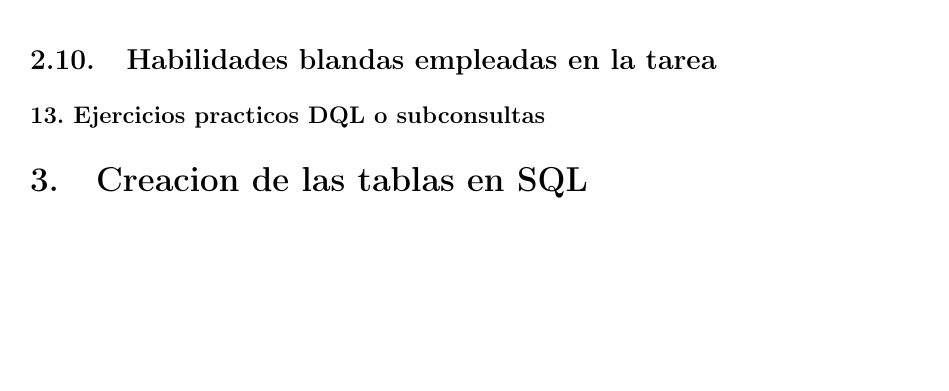
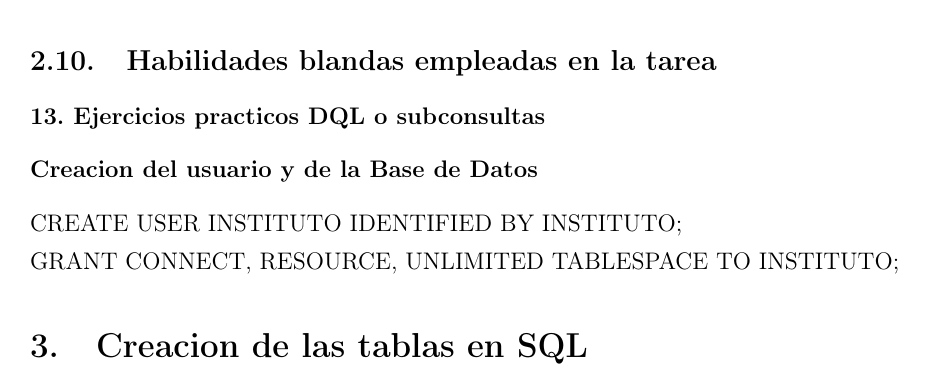
Before and after one commit to BryanGtmk/Proyecto_BD, a LaTeX document (documentacion/main.tex): part of page 25 of 43, cut so that both start at the same text, the shorter picture padded with empty space. Compiled offline with pdfLaTeX.

Commit message:
Se agrego la parte de la creacion de usuarios del ejercicio 2

```diff
--- a/documentacion/main.tex
+++ b/documentacion/main.tex
@@ -1136,6 +1136,11 @@
 
 \subsubsection*{13. Ejercicios practicos DQL o subconsultas}
 
+\subsubsection*{Creacion del usuario y de la Base de Datos}
+CREATE USER INSTITUTO IDENTIFIED BY INSTITUTO;
+
+GRANT CONNECT, RESOURCE, UNLIMITED TABLESPACE TO INSTITUTO;
+
 \section{Creacion de las tablas en SQL}
 
 \begin{lstlisting}
```
